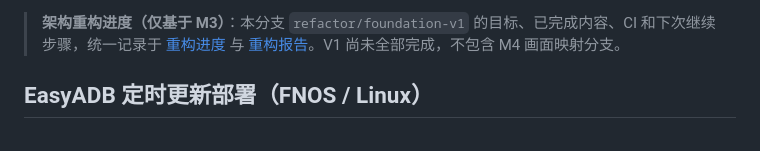
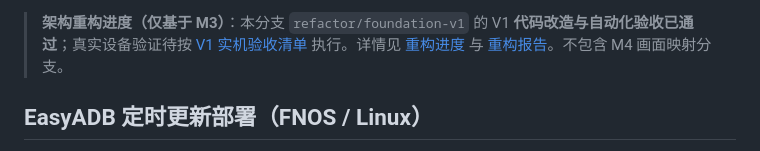
Before and after one commit to CiBeDerORG/EasyADB, a Markdown page: README.md, the part around the change. GitHub-like rendering.

Commit message:
docs(refactor): close V1 code and CI gate; separate pending real-device acceptance

```diff
--- a/README.md
+++ b/README.md
@@ -1,4 +1,4 @@
-> **架构重构进度（仅基于 M3）**：本分支 `refactor/foundation-v1` 的目标、已完成内容、CI 和下次继续步骤，统一记录于 [重构进度](docs/REFACTOR-PROGRESS.md) 与 [重构报告](docs/REFACTOR-ROADMAP.md)。V1 尚未全部完成，不包含 M4 画面映射分支。
+> **架构重构进度（仅基于 M3）**：本分支 `refactor/foundation-v1` 的 V1 **代码改造与自动化验收已通过**；真实设备验证待按 [V1 实机验收清单](docs/V1-ACCEPTANCE.md) 执行。详情见 [重构进度](docs/REFACTOR-PROGRESS.md) 与 [重构报告](docs/REFACTOR-ROADMAP.md)。不包含 M4 画面映射分支。
 
 ## EasyADB 定时更新部署（FNOS / Linux）
 
```
Also changed, not shown: docs/REFACTOR-PROGRESS.md (+39 -46 lines), docs/V1-ACCEPTANCE.md (added, +23 -0 lines).
